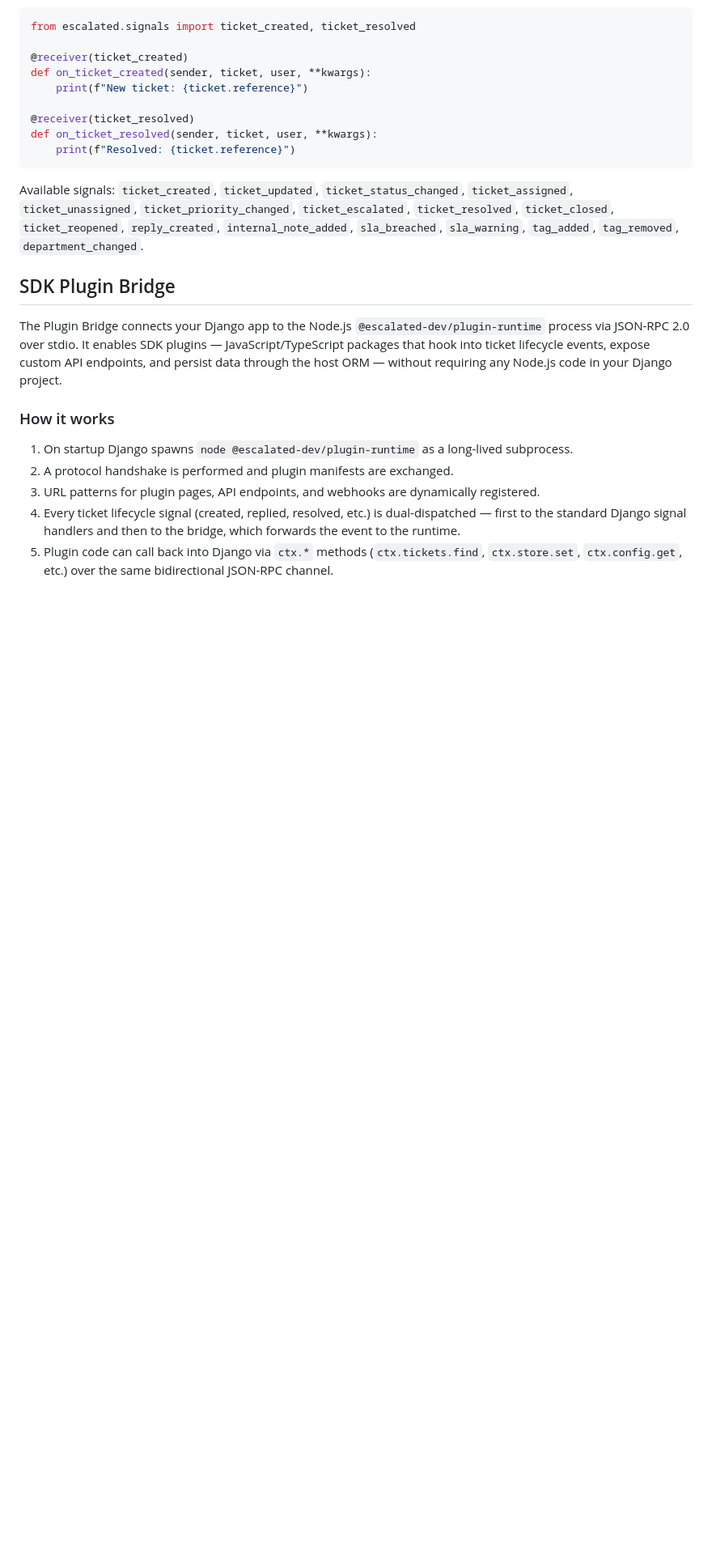
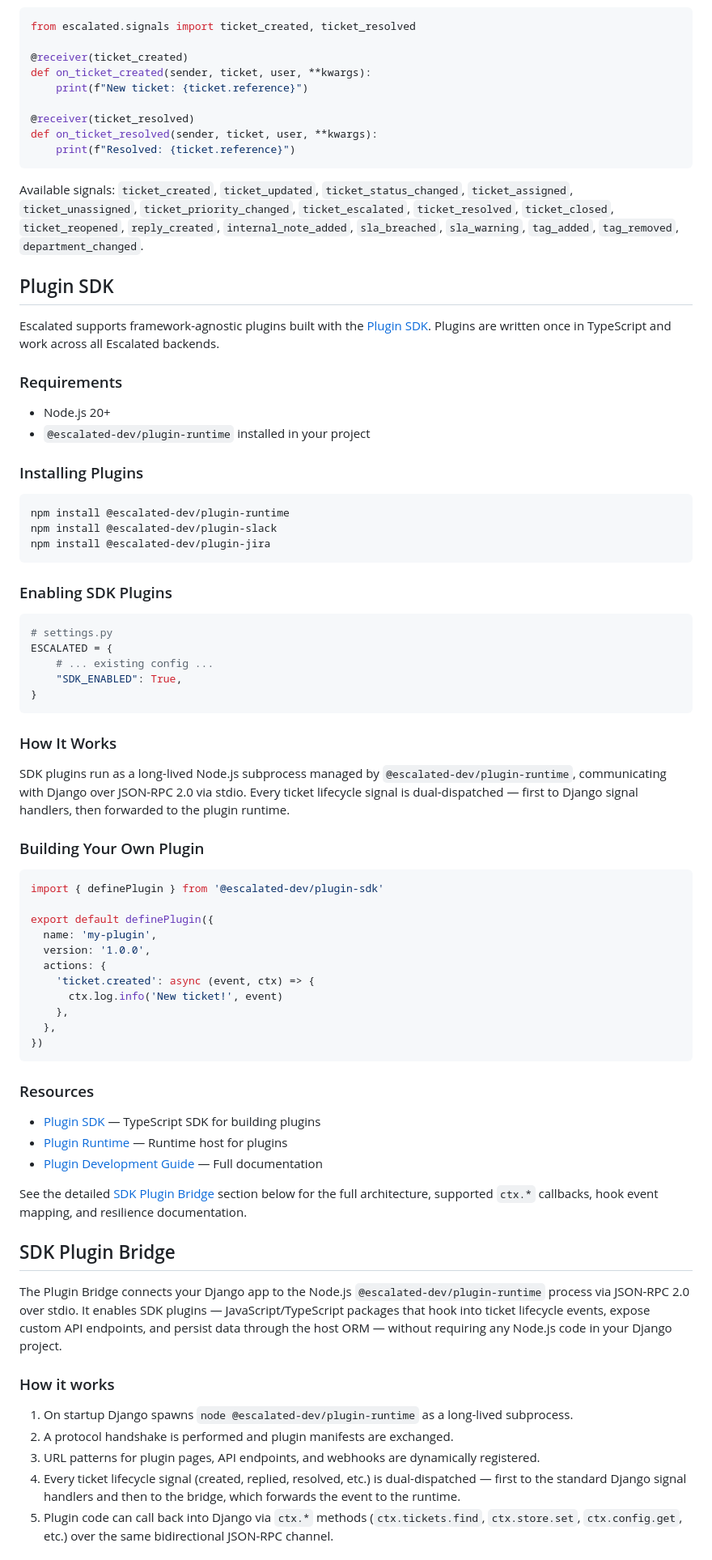
Before and after one commit to escalated-dev/escalated-django, a Markdown page: README.md, the part around the change. Shown at 81% size. Drawn GitHub-style; blank space fills up the shorter version.

Commit message:
docs: add Plugin SDK section to README
Covers Node.js 20+ requirement, npm install, SDK_ENABLED setting,
subprocess + JSON-RPC architecture, a definePlugin() example, and links
to the SDK repo and docs. References existing detailed SDK Plugin Bridge section.

````diff
--- a/README.md
+++ b/README.md
@@ -287,6 +287,61 @@ def on_ticket_resolved(sender, ticket, user, **kwargs):
 
 Available signals: `ticket_created`, `ticket_updated`, `ticket_status_changed`, `ticket_assigned`, `ticket_unassigned`, `ticket_priority_changed`, `ticket_escalated`, `ticket_resolved`, `ticket_closed`, `ticket_reopened`, `reply_created`, `internal_note_added`, `sla_breached`, `sla_warning`, `tag_added`, `tag_removed`, `department_changed`.
 
+## Plugin SDK
+
+Escalated supports framework-agnostic plugins built with the [Plugin SDK](https://github.com/escalated-dev/escalated-plugin-sdk). Plugins are written once in TypeScript and work across all Escalated backends.
+
+### Requirements
+
+- Node.js 20+
+- `@escalated-dev/plugin-runtime` installed in your project
+
+### Installing Plugins
+
+```bash
+npm install @escalated-dev/plugin-runtime
+npm install @escalated-dev/plugin-slack
+npm install @escalated-dev/plugin-jira
+```
+
+### Enabling SDK Plugins
+
+```python
+# settings.py
+ESCALATED = {
+    # ... existing config ...
+    "SDK_ENABLED": True,
+}
+```
+
+### How It Works
+
+SDK plugins run as a long-lived Node.js subprocess managed by `@escalated-dev/plugin-runtime`, communicating with Django over JSON-RPC 2.0 via stdio. Every ticket lifecycle signal is dual-dispatched — first to Django signal handlers, then forwarded to the plugin runtime.
+
+### Building Your Own Plugin
+
+```typescript
+import { definePlugin } from '@escalated-dev/plugin-sdk'
+
+export default definePlugin({
+  name: 'my-plugin',
+  version: '1.0.0',
+  actions: {
+    'ticket.created': async (event, ctx) => {
+      ctx.log.info('New ticket!', event)
+    },
+  },
+})
+```
+
+### Resources
+
+- [Plugin SDK](https://github.com/escalated-dev/escalated-plugin-sdk) — TypeScript SDK for building plugins
+- [Plugin Runtime](https://github.com/escalated-dev/escalated-plugin-runtime) — Runtime host for plugins
+- [Plugin Development Guide](https://github.com/escalated-dev/escalated-docs) — Full documentation
+
+See the detailed [SDK Plugin Bridge](#sdk-plugin-bridge) section below for the full architecture, supported `ctx.*` callbacks, hook event mapping, and resilience documentation.
+
 ## SDK Plugin Bridge
 
 The Plugin Bridge connects your Django app to the Node.js
````
